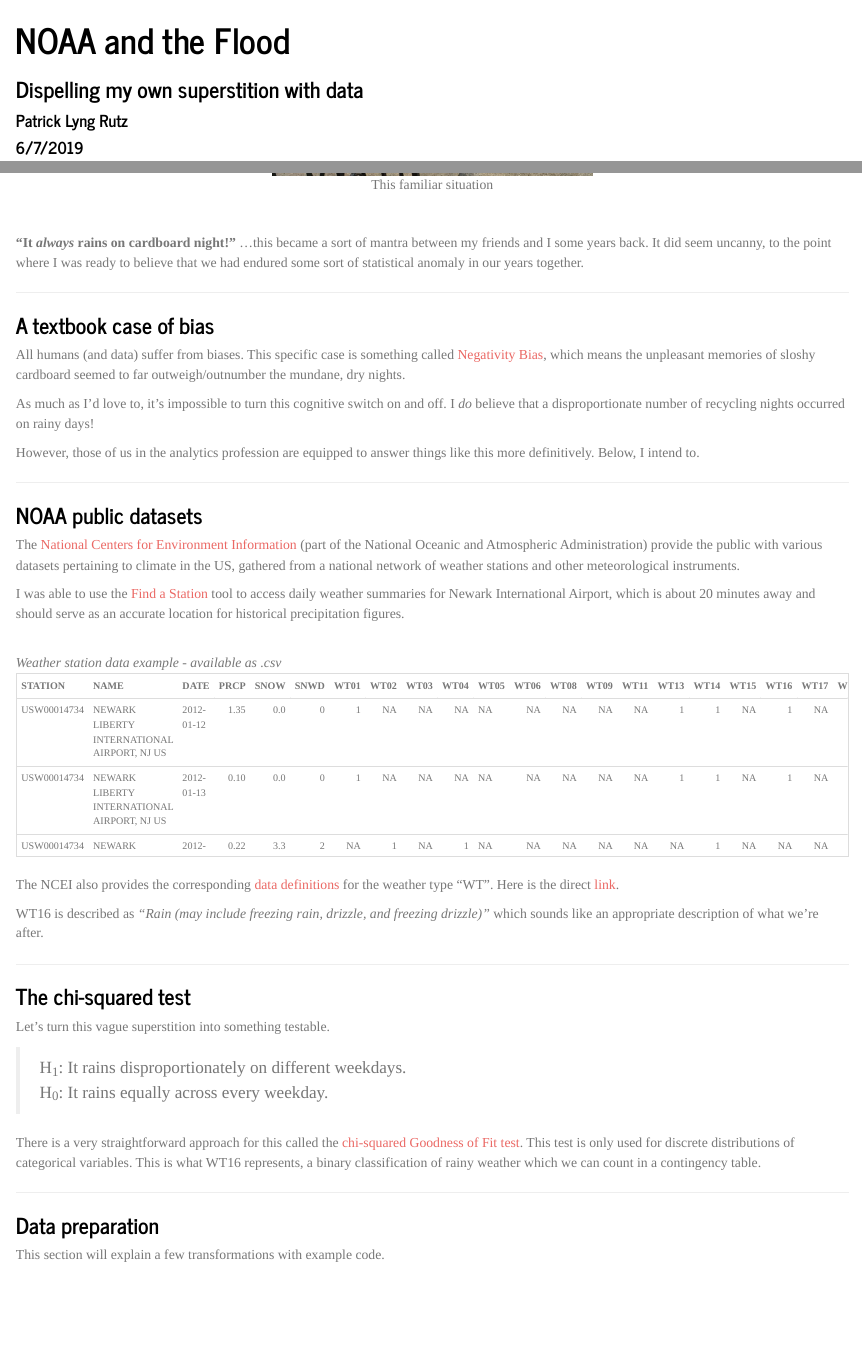
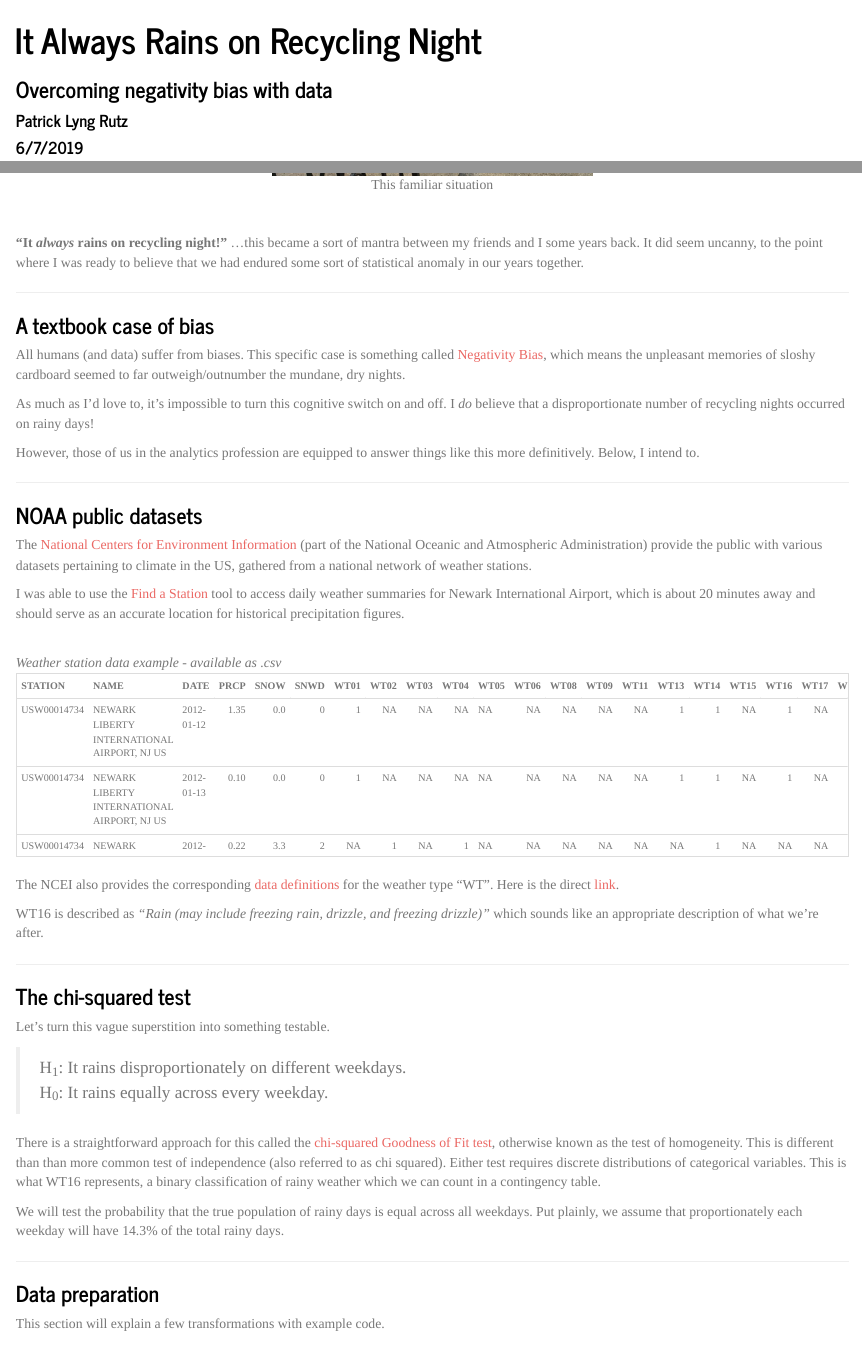
Before and after one commit to patricklyngrutz/rainy_tuesdays, an R Markdown document (rainy_tuesdays.Rmd): the page in a window 1100 px wide, from its top, and a second part further down, joined at a grey line. The pictures show the output file rainy_tuesdays.html that the author committed with the source, opened offline.

Commit message:
title change

```diff
--- a/rainy_tuesdays.Rmd
+++ b/rainy_tuesdays.Rmd
@@ -1,6 +1,6 @@
 ---
-title: "NOAA and the Flood"
-subtitle: "Dispelling my own superstition with data"
+title: "It Always Rains on Recycling Night"
+subtitle: "Overcoming negativity bias with data"
 author: "Patrick Lyng Rutz"
 date: "6/7/2019"
 output:
@@ -27,7 +27,7 @@ a soggy mess to contend with. Wait, this happened last week too... talk about *d
 
 </center><br/>
 
-**"It *always* rains on cardboard night!"**
+**"It *always* rains on recycling night!"**
   ...this became a sort of mantra between my friends and I some years back. It did seem
 uncanny, to the point where I was ready to believe that we had endured some sort
 of statistical anomaly in our years together.
@@ -54,7 +54,7 @@ this more definitively. Below, I intend to.
 The [National Centers for Environment Information](https://www.ncdc.noaa.gov/)
 (part of the National Oceanic and Atmospheric Administration) provide
 the public with various datasets pertaining to climate in the US, gathered
-from a national network of weather stations and other meteorological instruments.
+from a national network of weather stations.
 
 I was able to use the [Find a Station](https://www.ncdc.noaa.gov/cdo-web/datatools/findstation) tool to access
 daily weather summaries for Newark International Airport, which is about 20 minutes
@@ -112,9 +112,13 @@ Let's turn this vague superstition into something testable.
 > H~1~: It rains disproportionately on different weekdays.
 > H~0~: It rains equally across every weekday.
 
-There is a very straightforward approach for this called the [chi-squared Goodness of Fit test](https://stattrek.com/chi-square-test/goodness-of-fit.aspx). This test is only
-used for discrete distributions of categorical variables. This is what WT16 represents,
-a binary classification of rainy weather which we can count in a contingency table.
+There is a straightforward approach for this called the [chi-squared Goodness of Fit test](https://stattrek.com/chi-square-test/goodness-of-fit.aspx), otherwise known as
+the test of homogeneity. This is different than than more common test of independence
+(also referred to as chi squared). Either test requires discrete distributions of categorical variables. This is what WT16 represents, a binary classification of rainy weather which we can count in a contingency table.
+
+We will test the probability that the true population of rainy days is equal across
+all weekdays. Put plainly, we assume that proportionately each weekday will have 14.3%
+of the total rainy days.
 
 -----
 
```
Also changed, not shown: rainy_tuesdays.html, rainy_tuesdays.Rmd (3 more changed lines).
